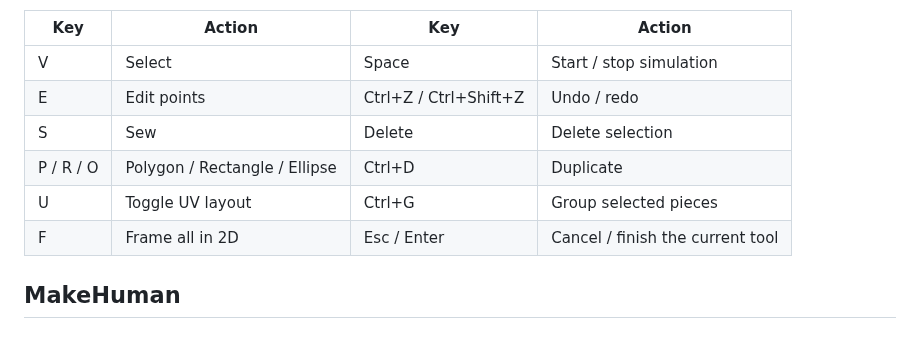
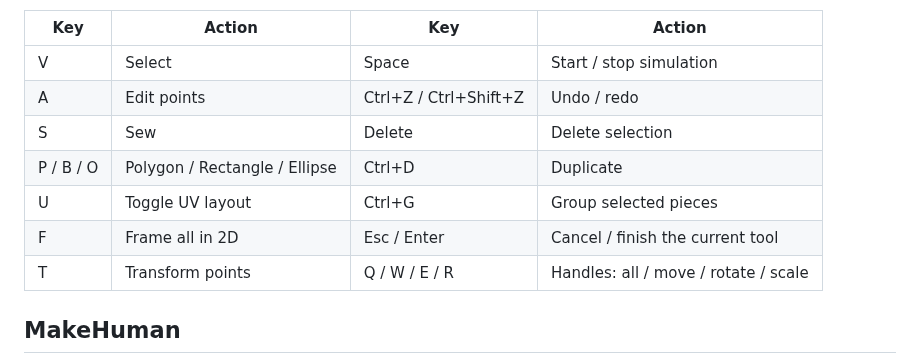
Before and after one commit to MangoDragonHub/Seamstress, a Markdown page: README.md, the part around the change. Rendered like a GitHub page.

```diff
--- a/README.md
+++ b/README.md
@@ -115,11 +115,12 @@ the finished garment stays put and the new one drapes over it.
 | Key | Action | Key | Action |
 | --- | --- | --- | --- |
 | V | Select | Space | Start / stop simulation |
-| E | Edit points | Ctrl+Z / Ctrl+Shift+Z | Undo / redo |
+| A | Edit points | Ctrl+Z / Ctrl+Shift+Z | Undo / redo |
 | S | Sew | Delete | Delete selection |
-| P / R / O | Polygon / Rectangle / Ellipse | Ctrl+D | Duplicate |
+| P / B / O | Polygon / Rectangle / Ellipse | Ctrl+D | Duplicate |
 | U | Toggle UV layout | Ctrl+G | Group selected pieces |
 | F | Frame all in 2D | Esc / Enter | Cancel / finish the current tool |
+| T | Transform points | Q / W / E / R | Handles: all / move / rotate / scale |
 
 ## MakeHuman
 
```
Also changed, not shown: docs/USER_GUIDE.md (+46 -10 lines), docs/images/handle-modes.png (added), 8 other files.
